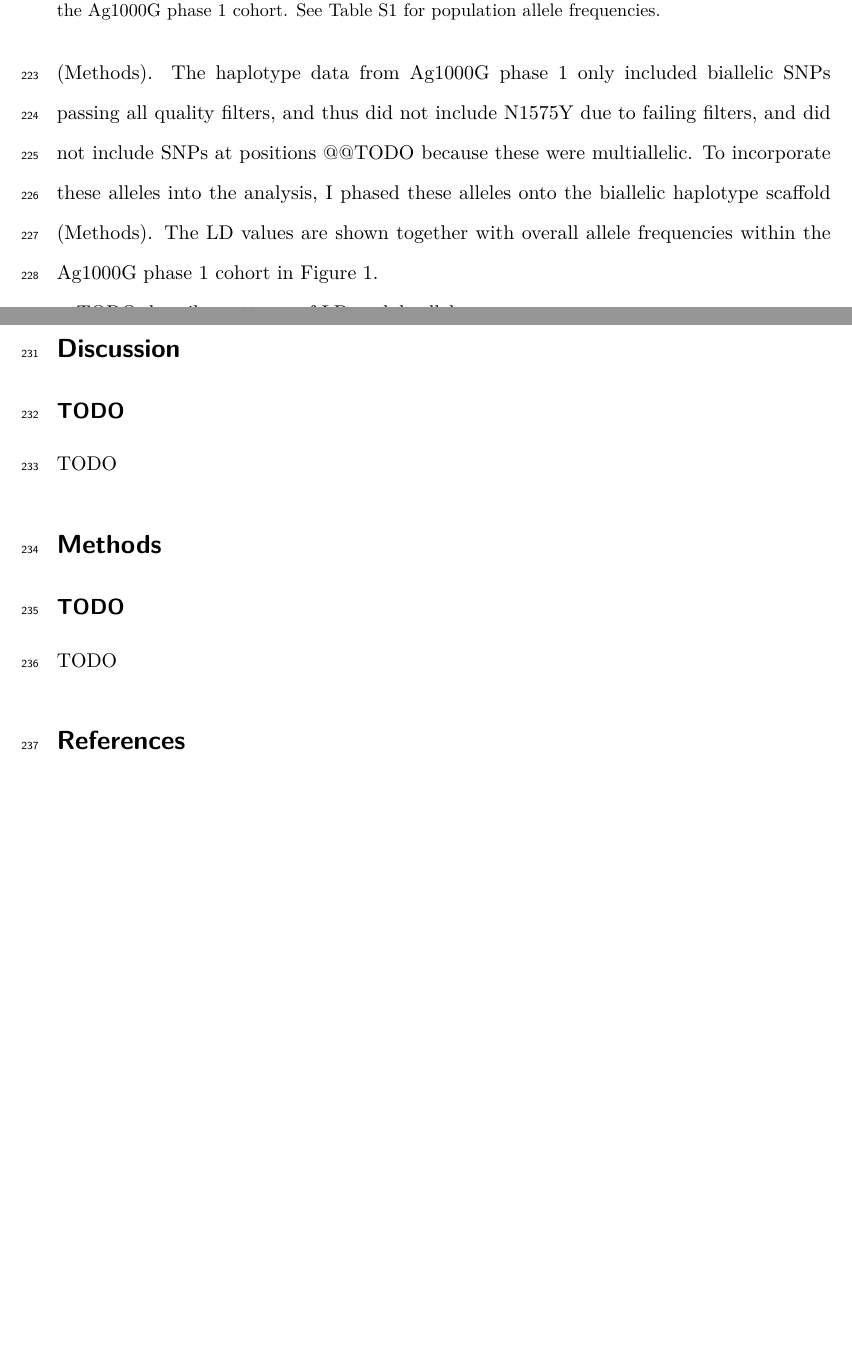
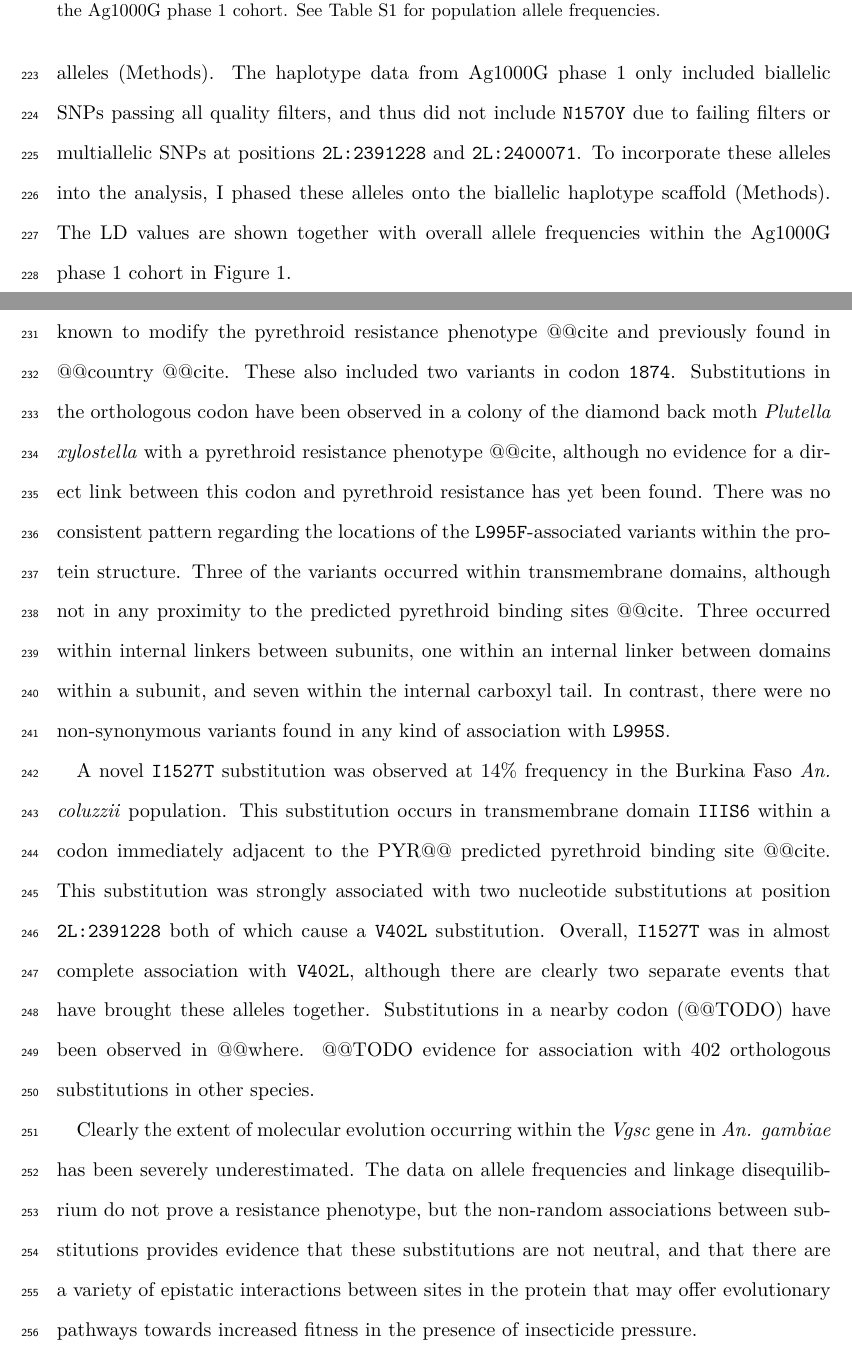
Before and after one commit to alimanfoo/dphil, a LaTeX paper (chapter5/main.tex): two parts of pages 9 and 10 of 15 before the commit and two parts of pages 9 and 10 of 16 after it, joined at a grey line, cut so that both start at the same text, the shorter picture padded with empty space. Compiled offline with pdfLaTeX.

Commit message:
add ld results

```diff
--- a/chapter5/main.tex
+++ b/chapter5/main.tex
@@ -420,9 +420,9 @@ Complete association indicates a strong epistatic interaction between two allele
 
 %%
 %
-To investigate epistatic interactions within the present dataset, I calculated $D'$ linkage disequilibrium statistic (@@CITE) between all pairs of non-synonymous variant alleles (Methods).
+To investigate epistatic interactions within the present dataset, I calculated the $D'$ linkage disequilibrium statistic (@@CITE) between all pairs of non-synonymous variant alleles (Methods).
 %
-The haplotype data from Ag1000G phase 1 only included biallelic SNPs passing all quality filters, and thus did not include N1575Y due to failing filters, and did not include SNPs at positions @@TODO because these were multiallelic.
+The haplotype data from Ag1000G phase 1 only included biallelic SNPs passing all quality filters, and thus did not include \texttt{N1570Y} due to failing filters or multiallelic SNPs at positions \texttt{2L:2391228} and \texttt{2L:2400071}.
 %
 To incorporate these alleles into the analysis, I phased these alleles onto the biallelic haplotype scaffold (Methods).
 %
@@ -446,13 +446,44 @@ The LD values are shown together with overall allele frequencies within the Ag10
 %%
 
 
-%%
-TODO describe patterns of LD on kdr alleles
+%% describe patterns of LD on kdr alleles
+Fourteen high frequency non-synonymous variants occurred in strong LD ($D' > @@$) with \texttt{L995F} and always in subordinate association (Figure \ref{fig:ld}).
+%
+These included \texttt{N1570Y}, known to modify the pyrethroid resistance phenotype @@cite and previously found in @@country @@cite.
+%
+These also included two variants in codon \texttt{1874}.
+%
+Substitutions in the orthologous codon have been observed in a colony of the diamond back moth \textit{Plutella xylostella} with a pyrethroid resistance phenotype @@cite, although no evidence for a direct link between this codon and pyrethroid resistance has yet been found.
+%
+There was no consistent pattern regarding the locations of the \texttt{L995F}-associated variants within the protein structure.
+%
+Three of the variants occurred within transmembrane domains, although not in any proximity to the predicted pyrethroid binding sites @@cite.
+%
+Three occurred within internal linkers between subunits, one within an internal linker between domains within a subunit, and seven within the internal carboxyl tail.
+%
+In contrast, there were no non-synonymous variants found in any kind of association with \texttt{L995S}.
 %%
 
 
+%% describe other interesting LD patterns
+A novel \texttt{I1527T} substitution was observed at 14\% frequency in the Burkina Faso \textit{An. coluzzii} population.
+%
+This substitution occurs in transmembrane domain \texttt{IIIS6} within a codon immediately adjacent to the PYR@@ predicted pyrethroid binding site @@cite.
+%
+This substitution was strongly associated with two nucleotide substitutions at position \texttt{2L:2391228} both of which cause a \texttt{V402L} substitution.
+%
+Overall, \texttt{I1527T} was in almost complete association with \texttt{V402L}, although there are clearly two separate events that have brought these alleles together.
+%
+Substitutions in a nearby codon (@@TODO) have been observed in @@where.
+%
+@@TODO evidence for association with 402 orthologous substitutions in other species.
 %%
-TODO describe other interesting LD patterns
+
+
+%% round off this subsection
+Clearly the extent of molecular evolution occurring within the \textit{Vgsc} gene in \textit{An. gambiae} has been severely underestimated.
+%
+The data on allele frequencies and linkage disequilibrium do not prove a resistance phenotype, but the non-random associations between substitutions provides evidence that these substitutions are not neutral, and that there are a variety of epistatic interactions between sites in the protein that may offer evolutionary pathways towards increased fitness in the presence of insecticide pressure.
 %%
 
 
```
Also changed, not shown: chapter5/main.tex (30 more changed lines).
